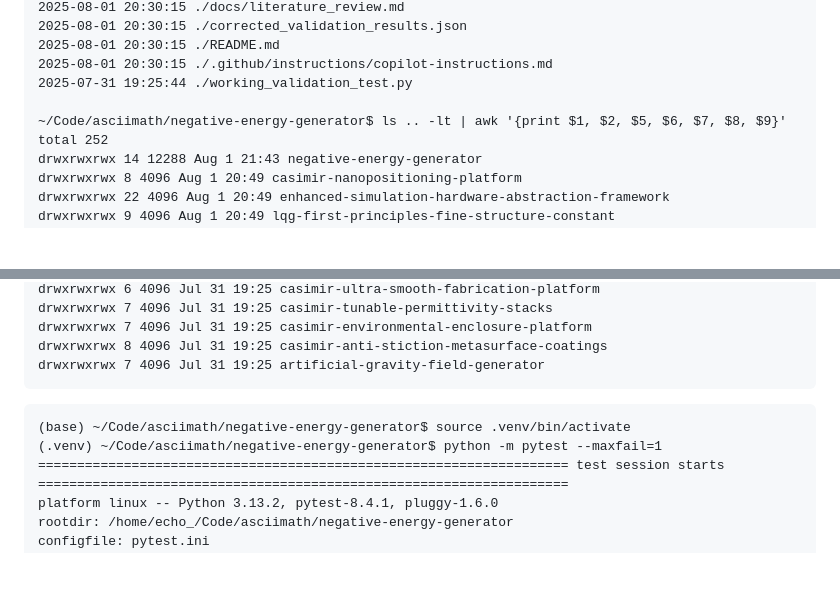
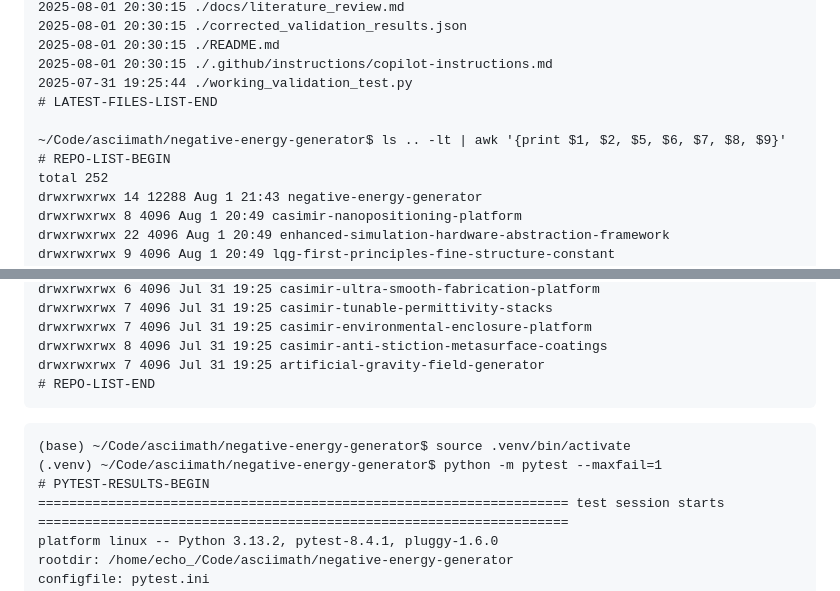
Before and after one commit to arcticoder/negative-energy-generator, a Markdown page: docs/progress_log.md, 2 parts joined by grey strips. Drawn GitHub-style; blank space fills up the shorter version.

`````diff
--- a/docs/progress_log.md
+++ b/docs/progress_log.md
@@ -222,8 +229,10 @@ I added a pytest.ini to target tests under tests and automatically include src i
 2025-08-01 20:30:15 ./README.md
 2025-08-01 20:30:15 ./.github/instructions/copilot-instructions.md
 2025-07-31 19:25:44 ./working_validation_test.py
+# LATEST-FILES-LIST-END
 
 ~/Code/asciimath/negative-energy-generator$ ls .. -lt | awk '{print $1, $2, $5, $6, $7, $8, $9}'
+# REPO-LIST-BEGIN
 total 252
 drwxrwxrwx 14 12288 Aug 1 21:43 negative-energy-generator
 drwxrwxrwx 8 4096 Aug 1 20:49 casimir-nanopositioning-platform
@@ -278,11 +287,13 @@ drwxrwxrwx 7 4096 Jul 31 19:25 casimir-tunable-permittivity-stacks
 drwxrwxrwx 7 4096 Jul 31 19:25 casimir-environmental-enclosure-platform
 drwxrwxrwx 8 4096 Jul 31 19:25 casimir-anti-stiction-metasurface-coatings
 drwxrwxrwx 7 4096 Jul 31 19:25 artificial-gravity-field-generator
+# REPO-LIST-END
 ````
 
 ```test-history
 (base) ~/Code/asciimath/negative-energy-generator$ source .venv/bin/activate
 (.venv) ~/Code/asciimath/negative-energy-generator$ python -m pytest --maxfail=1
+# PYTEST-RESULTS-BEGIN
 ==================================================================== test session starts ====================================================================
 platform linux -- Python 3.13.2, pytest-8.4.1, pluggy-1.6.0
 rootdir: /home/echo_/Code/asciimath/negative-energy-generator
`````
Also changed, not shown: other parts of docs/progress_log.md (+10 -0 lines).
